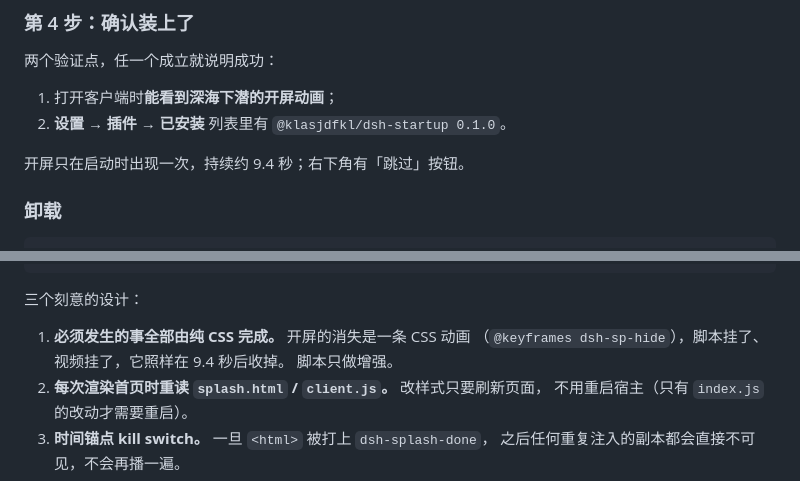
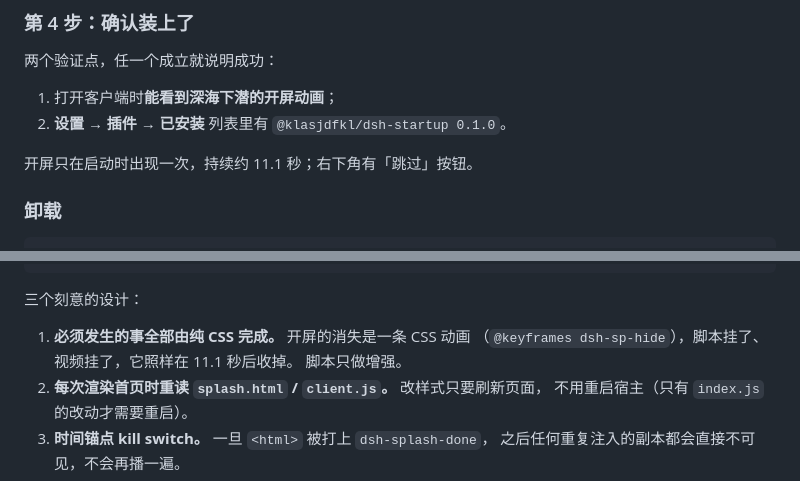
Before and after one commit to holy-ovo/dsh-startup, a Markdown page: README.md, 2 parts joined by grey strips. Drawn GitHub-style.

Commit message:
docs: 修掉剩余的 9.4s 描述

```diff
--- a/README.md
+++ b/README.md
@@ -133,7 +133,7 @@ powershell -ExecutionPolicy Bypass -File .\install.ps1
 1. 打开客户端时**能看到深海下潜的开屏动画**；
 2. **设置 → 插件 → 已安装** 列表里有 `@klasjdfkl/dsh-startup 0.1.0`。
 
-开屏只在启动时出现一次，持续约 9.4 秒；右下角有「跳过」按钮。
+开屏只在启动时出现一次，持续约 11.1 秒；右下角有「跳过」按钮。
 
 ### 卸载
 
@@ -202,7 +202,7 @@ export default {
 三个刻意的设计：
 
 1. **必须发生的事全部由纯 CSS 完成。** 开屏的消失是一条 CSS 动画
-   （`@keyframes dsh-sp-hide`），脚本挂了、视频挂了，它照样在 9.4 秒后收掉。
+   （`@keyframes dsh-sp-hide`），脚本挂了、视频挂了，它照样在 11.1 秒后收掉。
    脚本只做增强。
 2. **每次渲染首页时重读 `splash.html` / `client.js`。** 改样式只要刷新页面，
    不用重启宿主（只有 `index.js` 的改动才需要重启）。
```
